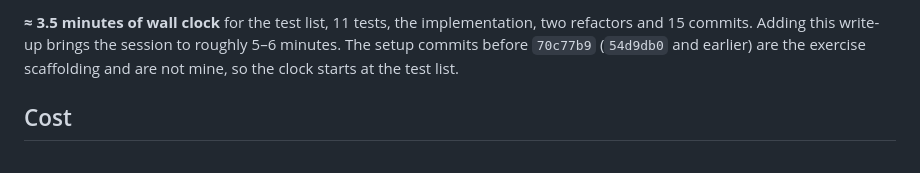
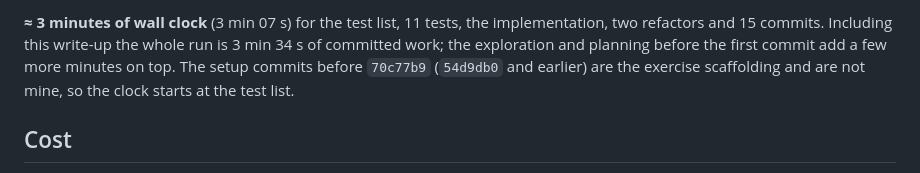
Before and after one commit to 00Zeb/simple-card-game, a Markdown page: REFLECTION.md, the part around one of its changes. Drawn GitHub-style.

Commit message:
docs: correct the elapsed-time figures to the actual commit timestamps
Co-Authored-By: Claude Opus 5 (1M context) <noreply@anthropic.com>

```diff
--- a/REFLECTION.md
+++ b/REFLECTION.md
@@ -55,6 +55,8 @@ test list first, and never claim green without a run.
 
-**≈ 3.5 minutes of wall clock** for the test list, 11 tests, the implementation, two
-refactors and 15 commits. Adding this write-up brings the session to roughly 5–6 minutes.
+**≈ 3 minutes of wall clock** (3 min 07 s) for the test list, 11 tests, the
+implementation, two refactors and 15 commits. Including this write-up the whole run is
+3 min 34 s of committed work; the exploration and planning before the first commit add a
+few more minutes on top.
 The setup commits before `70c77b9` (`54d9db0` and earlier) are the exercise scaffolding and
 are not mine, so the clock starts at the test list.
 
```
Also changed, not shown: other parts of REFLECTION.md (+1 -1 lines).
